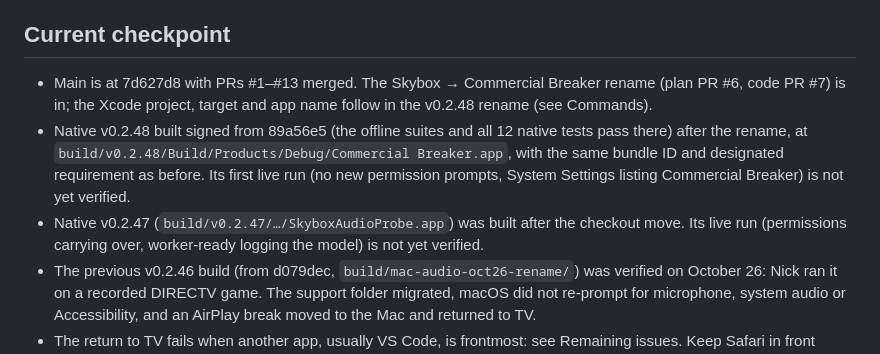
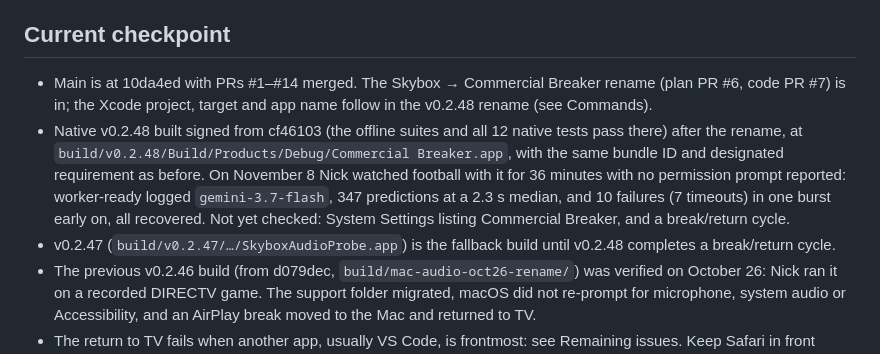
Before and after one commit to npHavens/commercial-breaker, a Markdown page: docs/handoff.md, the part around the change. GitHub-like rendering.

Commit message:
Record v0.2.48's first live session
On November 8 the renamed app ran a football session with no permission
prompt reported, and worker-ready logged gemini-3.7-flash. The checkpoint
pins the build to its rebased commit; a break/return cycle and the System
Settings name are still unchecked, so v0.2.47 stays as the fallback.

Co-Authored-By: Claude Opus 5.5 <noreply@anthropic.com>
Claude-Session: https://claude.ai/code/session_01PYqiej1cAyUccoDbxgonDi

```diff
--- a/docs/handoff.md
+++ b/docs/handoff.md
@@ -17,17 +17,19 @@ Do not spawn agents unless requested. Keep changes focused and reviewable.
 
 ## Current checkpoint
 
-- Main is at 7d627d8 with PRs #1–#13 merged. The Skybox → Commercial Breaker
+- Main is at 10da4ed with PRs #1–#14 merged. The Skybox → Commercial Breaker
   rename (plan PR #6, code PR #7) is in; the Xcode project, target and app name
   follow in the v0.2.48 rename (see Commands).
-- Native v0.2.48 built signed from 89a56e5 (the offline suites and all 12 native tests
+- Native v0.2.48 built signed from cf46103 (the offline suites and all 12 native tests
   pass there) after the rename, at
   `build/v0.2.48/Build/Products/Debug/Commercial Breaker.app`, with the same bundle
-  ID and designated requirement as before. Its first live run (no new permission
-  prompts, System Settings listing Commercial Breaker) is not yet verified.
-- Native v0.2.47 (`build/v0.2.47/…/SkyboxAudioProbe.app`) was built after the checkout
-  move. Its live run (permissions carrying over, worker-ready logging the model) is not
-  yet verified.
+  ID and designated requirement as before. On November 8 Nick watched football with
+  it for 36 minutes with no permission prompt reported: worker-ready logged
+  `gemini-3.7-flash`, 347 predictions at a 2.3 s median, and 10 failures (7 timeouts)
+  in one burst early on, all recovered. Not yet checked: System Settings listing
+  Commercial Breaker, and a break/return cycle.
+- v0.2.47 (`build/v0.2.47/…/SkyboxAudioProbe.app`) is the fallback build until v0.2.48
+  completes a break/return cycle.
 - The previous v0.2.46 build (from d079dec, `build/mac-audio-oct26-rename/`) was
   verified on October 26: Nick ran it on a recorded DIRECTV game. The support folder
   migrated, macOS did not re-prompt for microphone, system audio or
```
